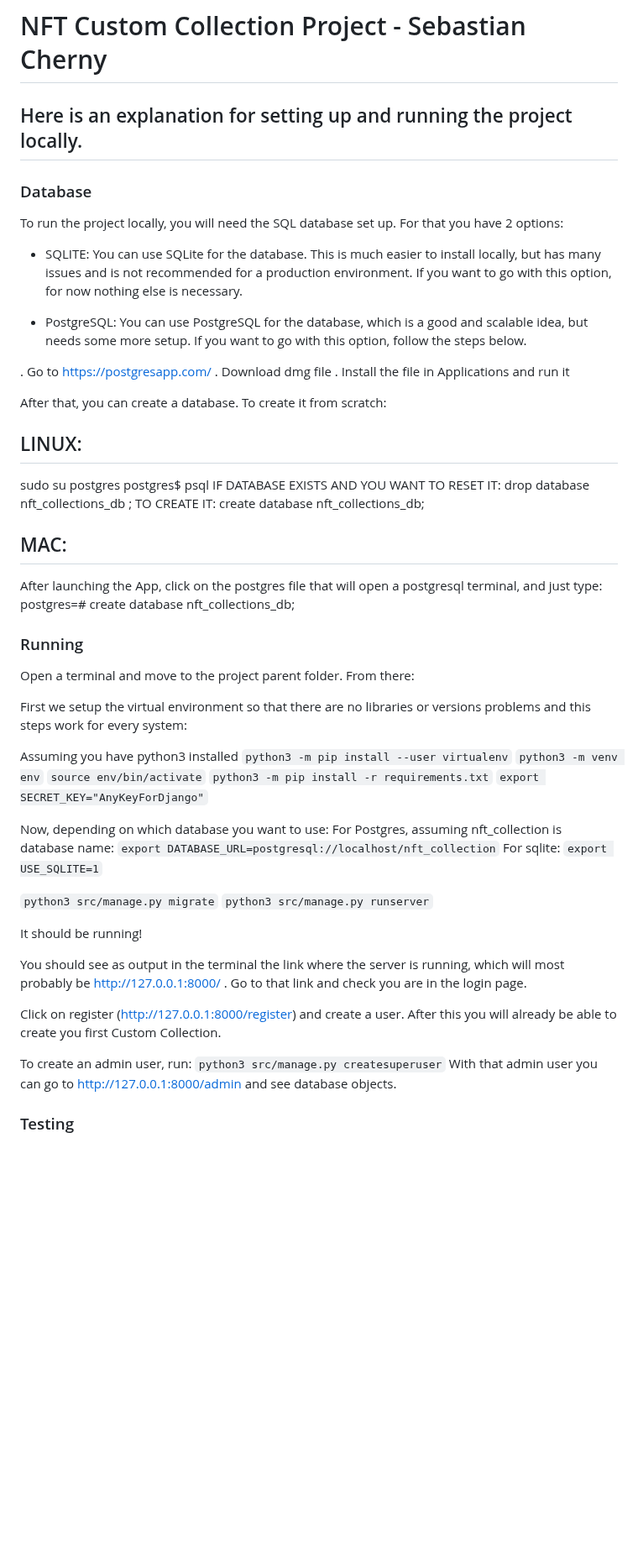
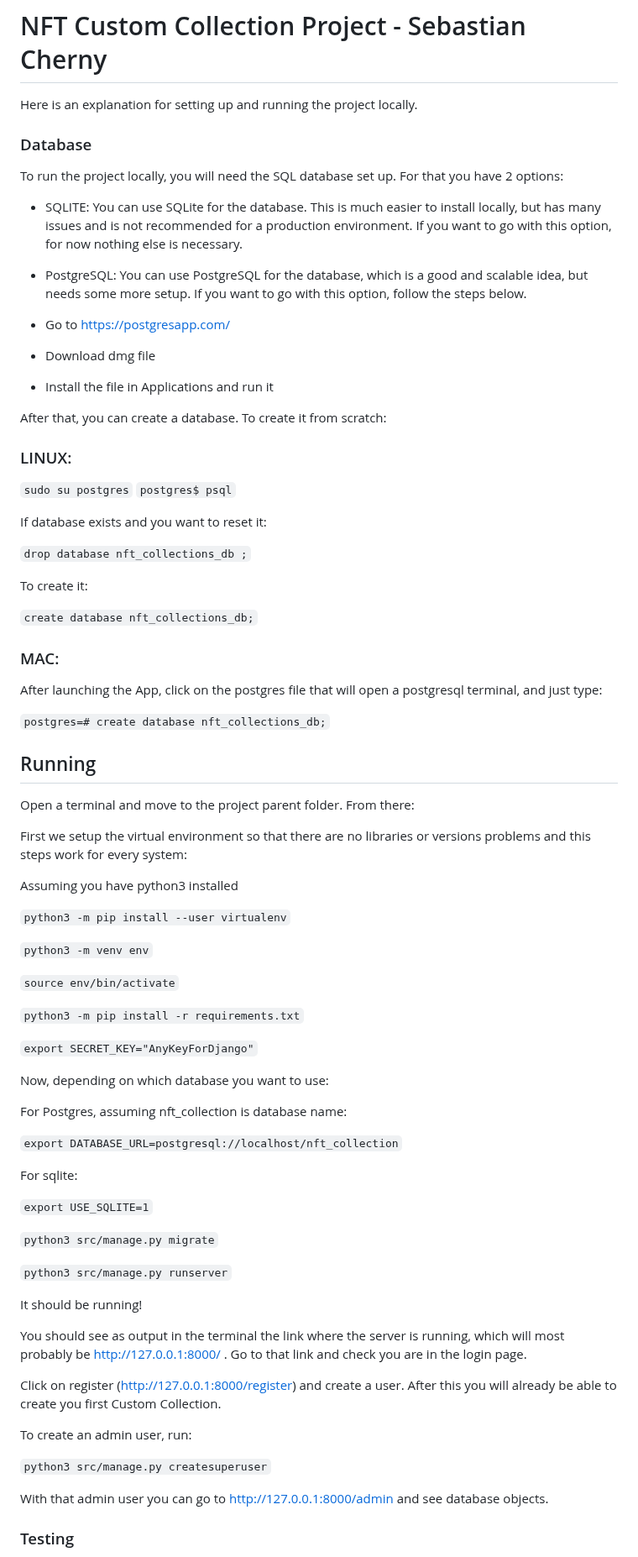
Before and after one commit to sebascherny/nft-collections, a Markdown page: README.md, the part around one of its changes. Shown at 84% size. Rendered like a GitHub page; blank space fills up the shorter version.

Commit message:
Improving README

````diff
--- a/README.md
+++ b/README.md
@@ -1,6 +1,6 @@
 # NFT Custom Collection Project - Sebastian Cherny
 
-## Here is an explanation for setting up and running the project locally.
+Here is an explanation for setting up and running the project locally.
 
 ### Database
 
@@ -11,43 +11,61 @@ If you want to go with this option, for now nothing else is necessary.
 
 + PostgreSQL: You can use PostgreSQL for the database, which is a good and scalable idea, but needs some more setup. If you want to go with this option, follow the steps below.
 
-. Go to https://postgresapp.com/
-. Download dmg file
-. Install the file in Applications and run it
++ Go to https://postgresapp.com/
+
++ Download dmg file
+
++ Install the file in Applications and run it
 
 After that, you can create a database. To create it from scratch:
-## LINUX:
-sudo su postgres
-postgres$ psql
-IF DATABASE EXISTS AND YOU WANT TO RESET IT:
-drop database nft_collections_db ;
-TO CREATE IT:
-create database nft_collections_db;
+### LINUX:
+```sudo su postgres```
+```postgres$ psql```
 
-## MAC:
+If database exists and you want to reset it:
+
+```drop database nft_collections_db ;```
+
+To create it:
+
+```create database nft_collections_db;```
+
+### MAC:
+
 After launching the App, click on the postgres file that will open a postgresql terminal, and just type:
-postgres=# create database nft_collections_db;
 
-### Running
+```postgres=# create database nft_collections_db;```
+
+## Running
 
 Open a terminal and move to the project parent folder. From there:
 
 First we setup the virtual environment so that there are no libraries or versions problems and this steps work for every system:
 
 Assuming you have python3 installed
+
 ```python3 -m pip install --user virtualenv```
+
 ```python3 -m venv env```
+
 ```source env/bin/activate```
+
 ```python3 -m pip install -r requirements.txt```
+
 ```export SECRET_KEY="AnyKeyForDjango"```
 
 Now, depending on which database you want to use:
+
 For Postgres, assuming nft_collection is database name:
+
 ```export DATABASE_URL=postgresql://localhost/nft_collection```
+
 For sqlite:
+
 ```export USE_SQLITE=1```
 
 ```python3 src/manage.py migrate```
+
 ```python3 src/manage.py runserver```
 
 It should be running!
@@ -58,7 +76,9 @@ Click on register (http://127.0.0.1:8000/register) and create a user.
 After this you will already be able to create you first Custom Collection.
 
 To create an admin user, run:
+
 ```python3 src/manage.py createsuperuser```
+
 With that admin user you can go to http://127.0.0.1:8000/admin and see database objects.
 
 
````
Also changed, not shown: other parts of README.md (+3 -2 lines).
